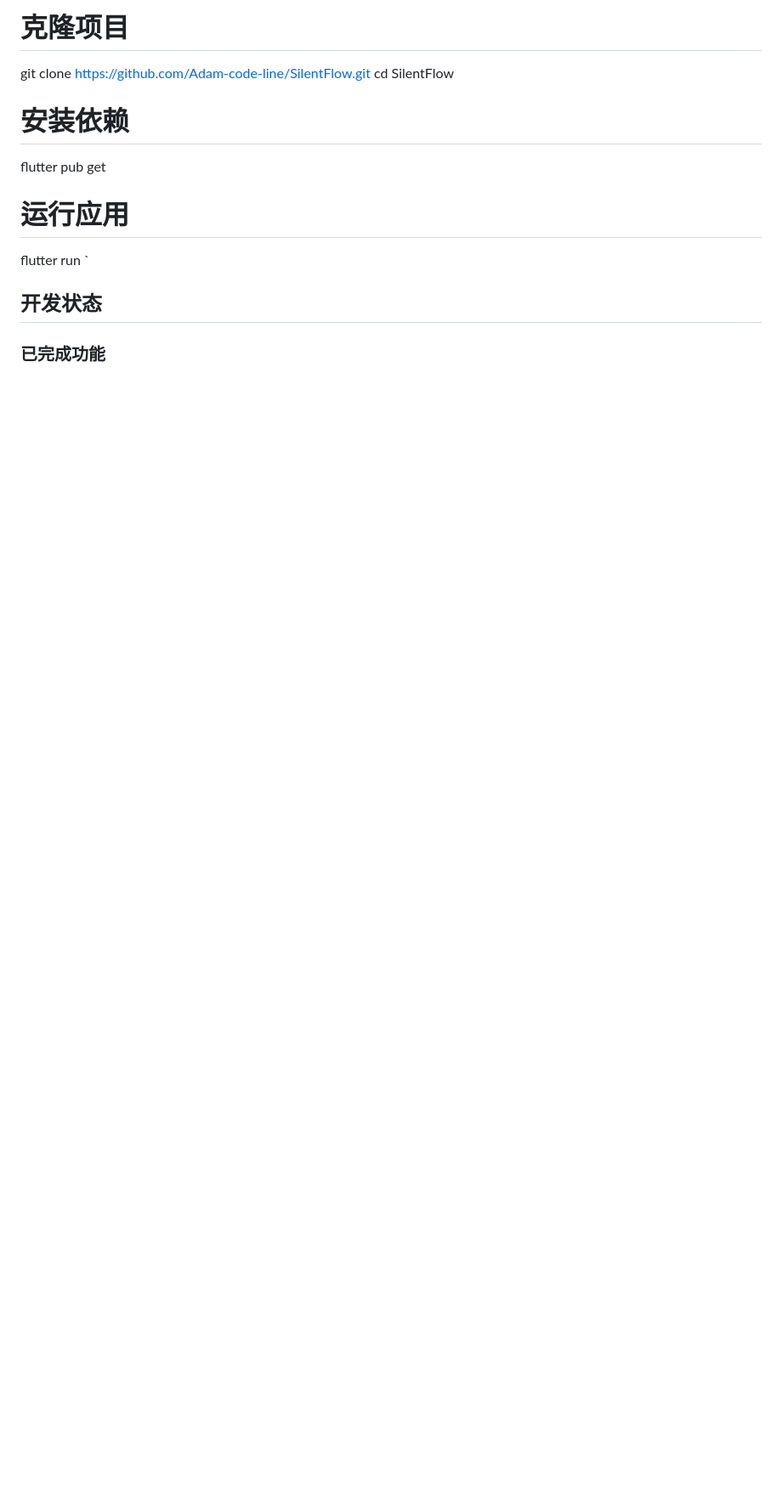
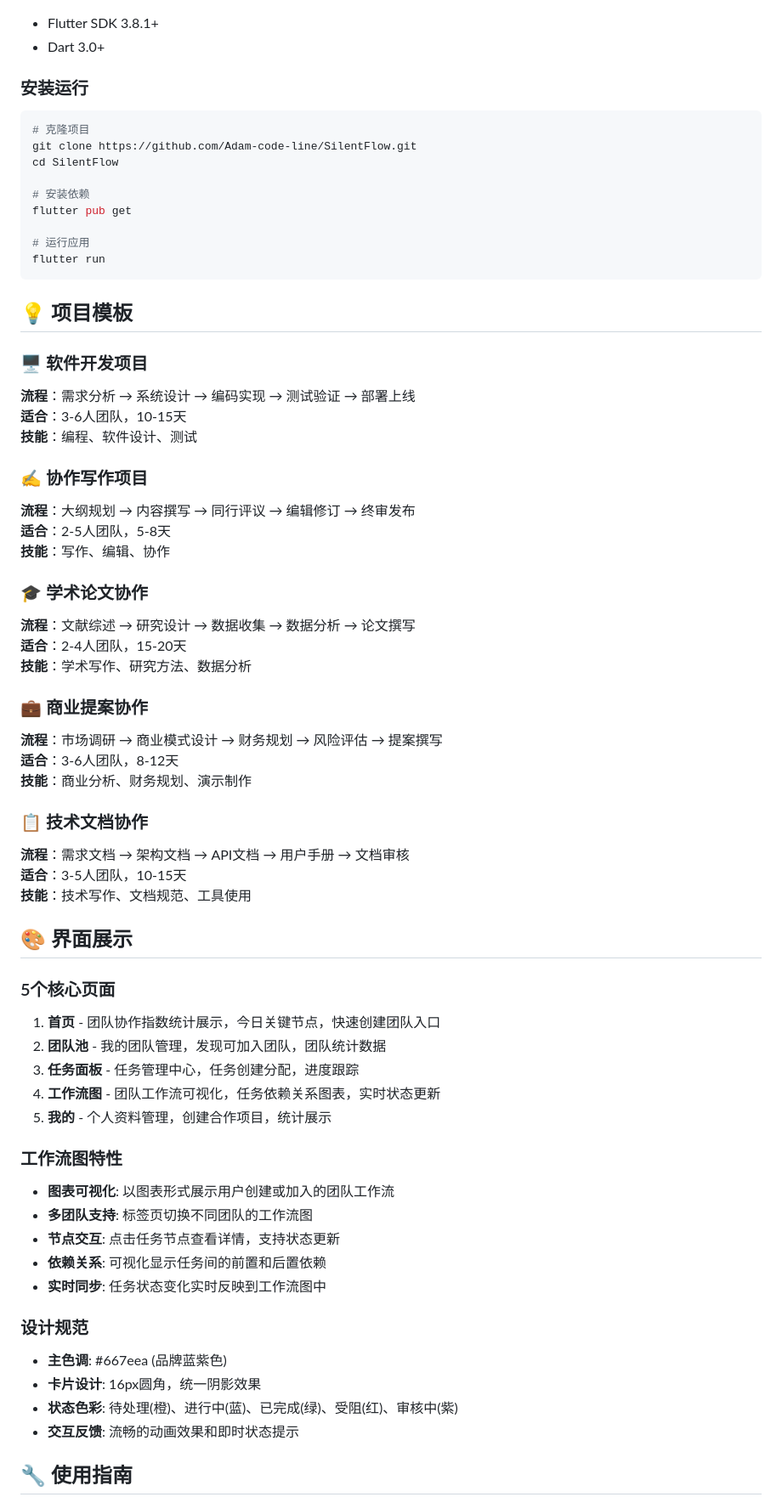
Before and after one commit to TGinSC/SilentFlow, a Markdown page: README.md, the part around the change printed below. Shown: that part at 85% size. Rendered like a GitHub page; blank space fills up the shorter version.

````diff
--- a/README.md
+++ b/README.md
@@ -79,8 +79,56 @@ flutter pub get
 
 # 运行应用
 flutter run
-`
+```
 
-##  开发状态
+## 💡 项目模板
 
-###  已完成功能
+### 🖥️ 软件开发项目
+**流程**：需求分析 → 系统设计 → 编码实现 → 测试验证 → 部署上线
+**适合**：3-6人团队，10-15天
+**技能**：编程、软件设计、测试
+
+### ✍️ 协作写作项目
+**流程**：大纲规划 → 内容撰写 → 同行评议 → 编辑修订 → 终审发布
+**适合**：2-5人团队，5-8天
+**技能**：写作、编辑、协作
+
+### 🎓 学术论文协作
+**流程**：文献综述 → 研究设计 → 数据收集 → 数据分析 → 论文撰写
+**适合**：2-4人团队，15-20天
+**技能**：学术写作、研究方法、数据分析
+
+### 💼 商业提案协作
+**流程**：市场调研 → 商业模式设计 → 财务规划 → 风险评估 → 提案撰写
+**适合**：3-6人团队，8-12天
+**技能**：商业分析、财务规划、演示制作
+
+### 📋 技术文档协作
+**流程**：需求文档 → 架构文档 → API文档 → 用户手册 → 文档审核
+**适合**：3-5人团队，10-15天
+**技能**：技术写作、文档规范、工具使用
+
+## 🎨 界面展示
+
+### 5个核心页面
+1. **首页** - 团队协作指数统计展示，今日关键节点，快速创建团队入口
+2. **团队池** - 我的团队管理，发现可加入团队，团队统计数据
+3. **任务面板** - 任务管理中心，任务创建分配，进度跟踪
+4. **工作流图** - 团队工作流可视化，任务依赖关系图表，实时状态更新
+5. **我的** - 个人资料管理，创建合作项目，统计展示
+
+### 工作流图特性
+- **图表可视化**: 以图表形式展示用户创建或加入的团队工作流
+- **多团队支持**: 标签页切换不同团队的工作流图
+- **节点交互**: 点击任务节点查看详情，支持状态更新
+- **依赖关系**: 可视化显示任务间的前置和后置依赖
+- **实时同步**: 任务状态变化实时反映到工作流图中
+
+### 设计规范
+- **主色调**: #667eea (品牌蓝紫色)
+- **卡片设计**: 16px圆角，统一阴影效果
+- **状态色彩**: 待处理(橙)、进行中(蓝)、已完成(绿)、受阻(红)、审核中(紫)
+- **交互反馈**: 流畅的动画效果和即时状态提示
+
+## 🔧 使用指南
+
````
Also changed, not shown: other parts of README.md (+88 -25 lines).
